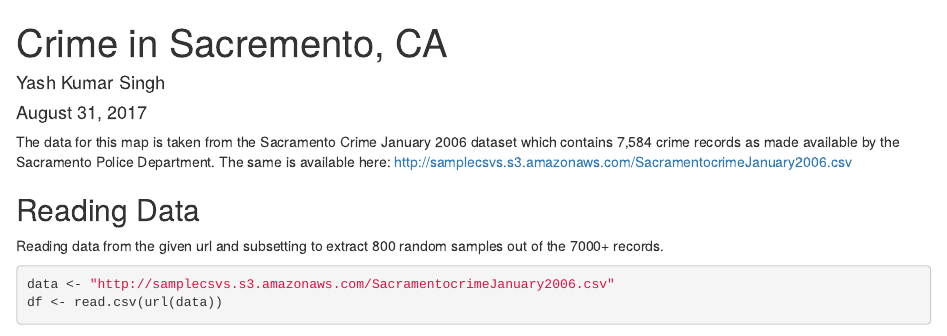
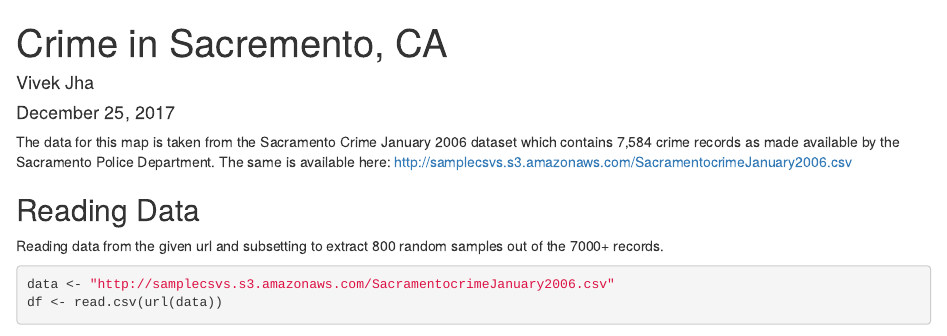
Before and after one commit to Ayushjha17/Coursera_Developing, an R Markdown document (Leaflet-Sample.Rmd): the page in a window 1100 px wide, from its top. Rendered offline with R 4.5, knitr and Pandoc, with nearby package versions; some code elsewhere in the file could not run offline; common packages that the code uses without loading them are loaded.

Commit message:
Update Leaflet-Sample.Rmd

```diff
--- a/Leaflet-Sample.Rmd
+++ b/Leaflet-Sample.Rmd
@@ -1,7 +1,7 @@
 ---
 title: "Crime in Sacremento, CA"
-author: "Yash Kumar Singh"
-date: "August 31, 2017"
+author: "Vivek Jha"
+date: "December 25, 2017"
 output:
   html_document:
     keep_md: yes
```
